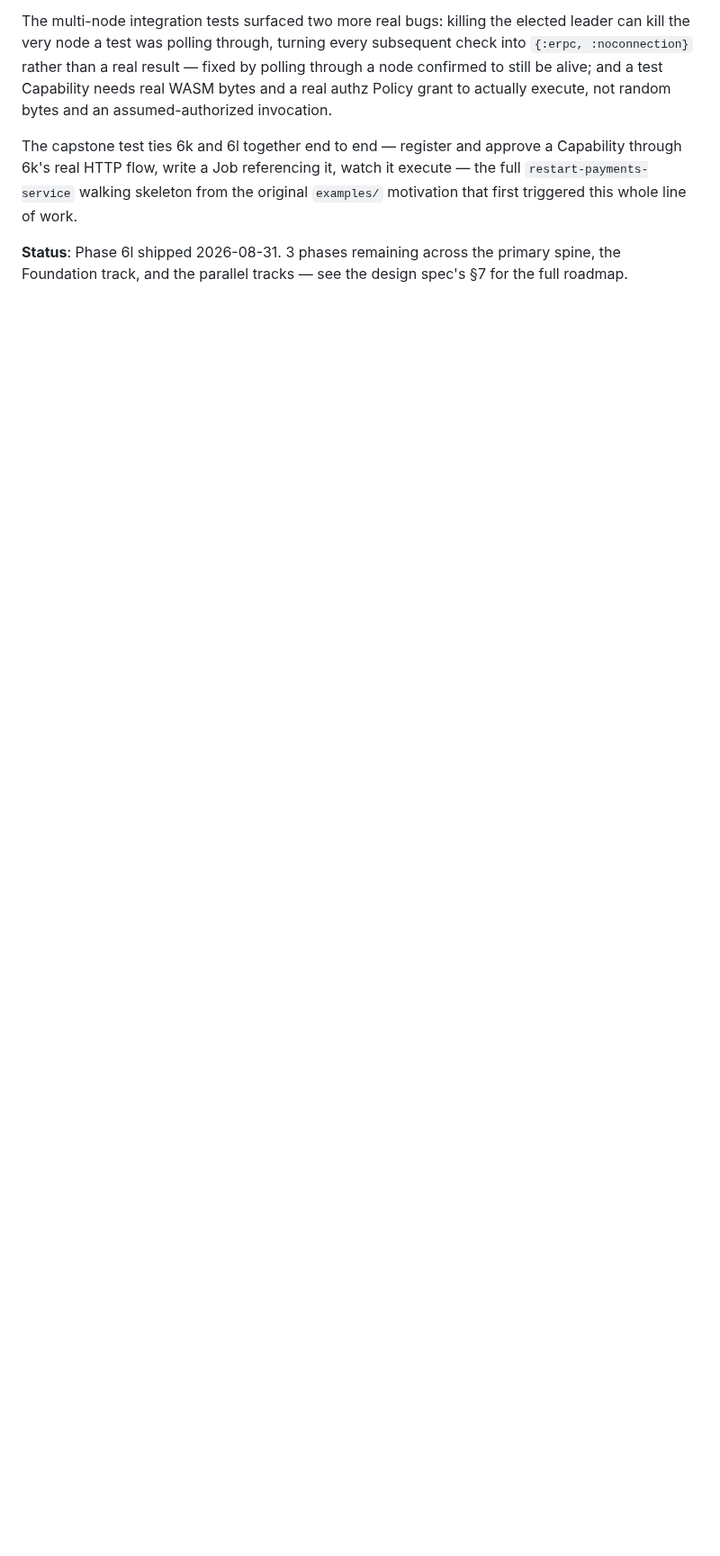
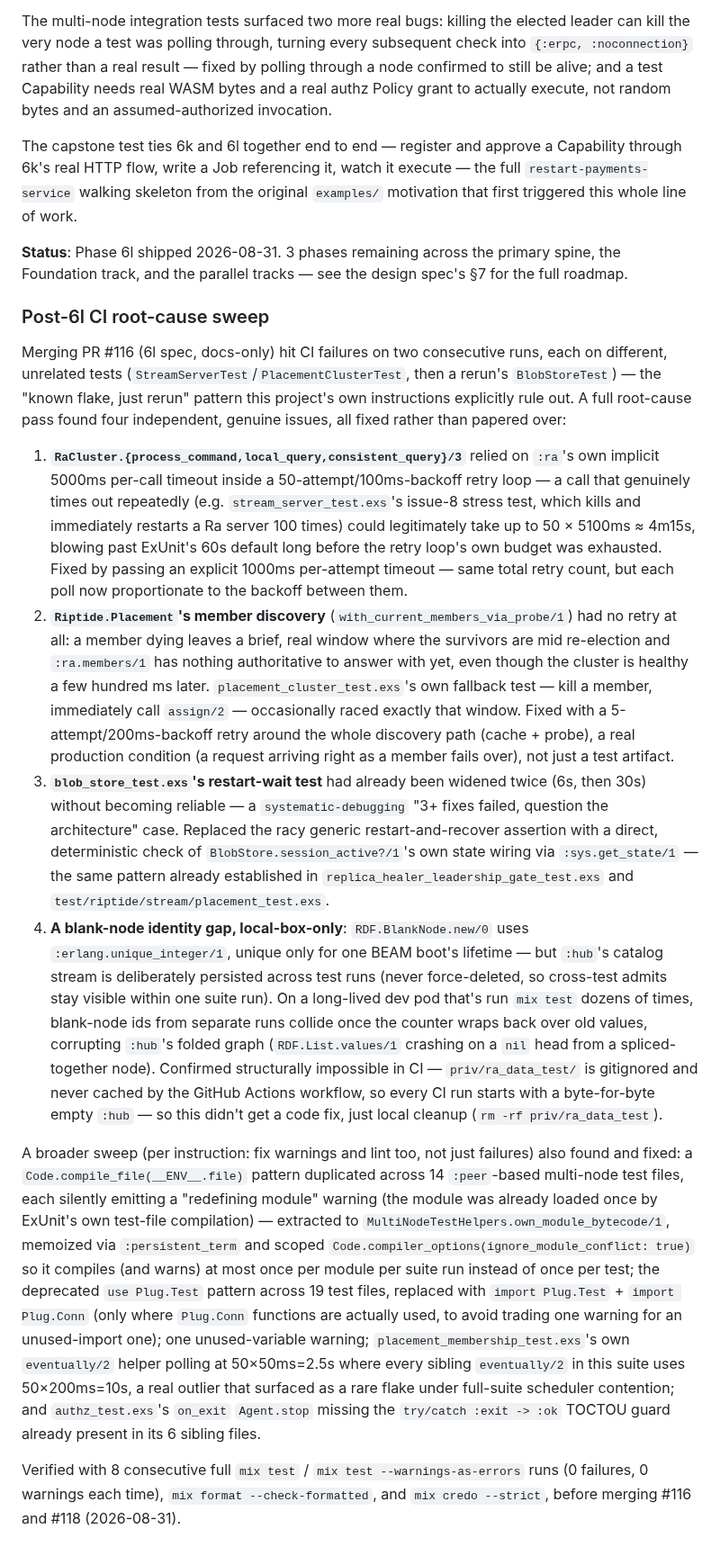
Before and after one commit to OpenFASTER-Standard/riptide, a Markdown page: PROGRESS.md, the part around the change. Shown at 90% size. Drawn GitHub-style; blank space fills up the shorter version.

Commit message:
Document the post-6l CI root-cause sweep in PROGRESS.md
Co-Authored-By: Claude Sonnet 5 <noreply@anthropic.com>

```diff
--- a/PROGRESS.md
+++ b/PROGRESS.md
@@ -1156,3 +1156,56 @@ work.
 
 **Status**: Phase 6l shipped 2026-08-31. 3 phases remaining across the primary spine, the
 Foundation track, and the parallel tracks — see the design spec's §7 for the full roadmap.
+
+### Post-6l CI root-cause sweep
+
+Merging PR #116 (6l spec, docs-only) hit CI failures on two consecutive runs, each on different,
+unrelated tests (`StreamServerTest`/`PlacementClusterTest`, then a rerun's `BlobStoreTest`) — the
+"known flake, just rerun" pattern this project's own instructions explicitly rule out. A full
+root-cause pass found four independent, genuine issues, all fixed rather than papered over:
+
+1. **`RaCluster.{process_command,local_query,consistent_query}/3`** relied on `:ra`'s own implicit
+   5000ms per-call timeout inside a 50-attempt/100ms-backoff retry loop — a call that genuinely times
+   out repeatedly (e.g. `stream_server_test.exs`'s issue-8 stress test, which kills and immediately
+   restarts a Ra server 100 times) could legitimately take up to 50 × 5100ms ≈ 4m15s, blowing past
+   ExUnit's 60s default long before the retry loop's own budget was exhausted. Fixed by passing an
+   explicit 1000ms per-attempt timeout — same total retry count, but each poll now proportionate to
+   the backoff between them.
+2. **`Riptide.Placement`'s member discovery** (`with_current_members_via_probe/1`) had no retry at
+   all: a member dying leaves a brief, real window where the survivors are mid re-election and
+   `:ra.members/1` has nothing authoritative to answer with yet, even though the cluster is healthy a
+   few hundred ms later. `placement_cluster_test.exs`'s own fallback test — kill a member, immediately
+   call `assign/2` — occasionally raced exactly that window. Fixed with a 5-attempt/200ms-backoff
+   retry around the whole discovery path (cache + probe), a real production condition (a request
+   arriving right as a member fails over), not just a test artifact.
+3. **`blob_store_test.exs`'s restart-wait test** had already been widened twice (6s, then 30s) without
+   becoming reliable — a `systematic-debugging` "3+ fixes failed, question the architecture" case.
+   Replaced the racy generic restart-and-recover assertion with a direct, deterministic check of
+   `BlobStore.session_active?/1`'s own state wiring via `:sys.get_state/1` — the same pattern already
+   established in `replica_healer_leadership_gate_test.exs` and `test/riptide/stream/placement_test.exs`.
+4. **A blank-node identity gap, local-box-only**: `RDF.BlankNode.new/0` uses
+   `:erlang.unique_integer/1`, unique only for one BEAM boot's lifetime — but `:hub`'s catalog stream
+   is deliberately persisted across test runs (never force-deleted, so cross-test admits stay visible
+   within one suite run). On a long-lived dev pod that's run `mix test` dozens of times, blank-node ids
+   from separate runs collide once the counter wraps back over old values, corrupting `:hub`'s folded
+   graph (`RDF.List.values/1` crashing on a `nil` head from a spliced-together node). Confirmed
+   structurally impossible in CI — `priv/ra_data_test/` is gitignored and never cached by the GitHub
+   Actions workflow, so every CI run starts with a byte-for-byte empty `:hub` — so this didn't get a
+   code fix, just local cleanup (`rm -rf priv/ra_data_test`).
+
+A broader sweep (per instruction: fix warnings and lint too, not just failures) also found and fixed:
+a `Code.compile_file(__ENV__.file)` pattern duplicated across 14 `:peer`-based multi-node test files,
+each silently emitting a "redefining module" warning (the module was already loaded once by ExUnit's
+own test-file compilation) — extracted to `MultiNodeTestHelpers.own_module_bytecode/1`, memoized via
+`:persistent_term` and scoped `Code.compiler_options(ignore_module_conflict: true)` so it compiles (and
+warns) at most once per module per suite run instead of once per test; the deprecated `use Plug.Test`
+pattern across 19 test files, replaced with `import Plug.Test` + `import Plug.Conn` (only where
+`Plug.Conn` functions are actually used, to avoid trading one warning for an unused-import one); one
+unused-variable warning; `placement_membership_test.exs`'s own `eventually/2` helper polling at
+50×50ms=2.5s where every sibling `eventually/2` in this suite uses 50×200ms=10s, a real outlier that
+surfaced as a rare flake under full-suite scheduler contention; and `authz_test.exs`'s `on_exit`
+`Agent.stop` missing the `try/catch :exit -> :ok` TOCTOU guard already present in its 6 sibling files.
+
+Verified with 8 consecutive full `mix test` / `mix test --warnings-as-errors` runs (0 failures, 0
+warnings each time), `mix format --check-formatted`, and `mix credo --strict`, before merging #116 and
+#118 (2026-08-31).
```
